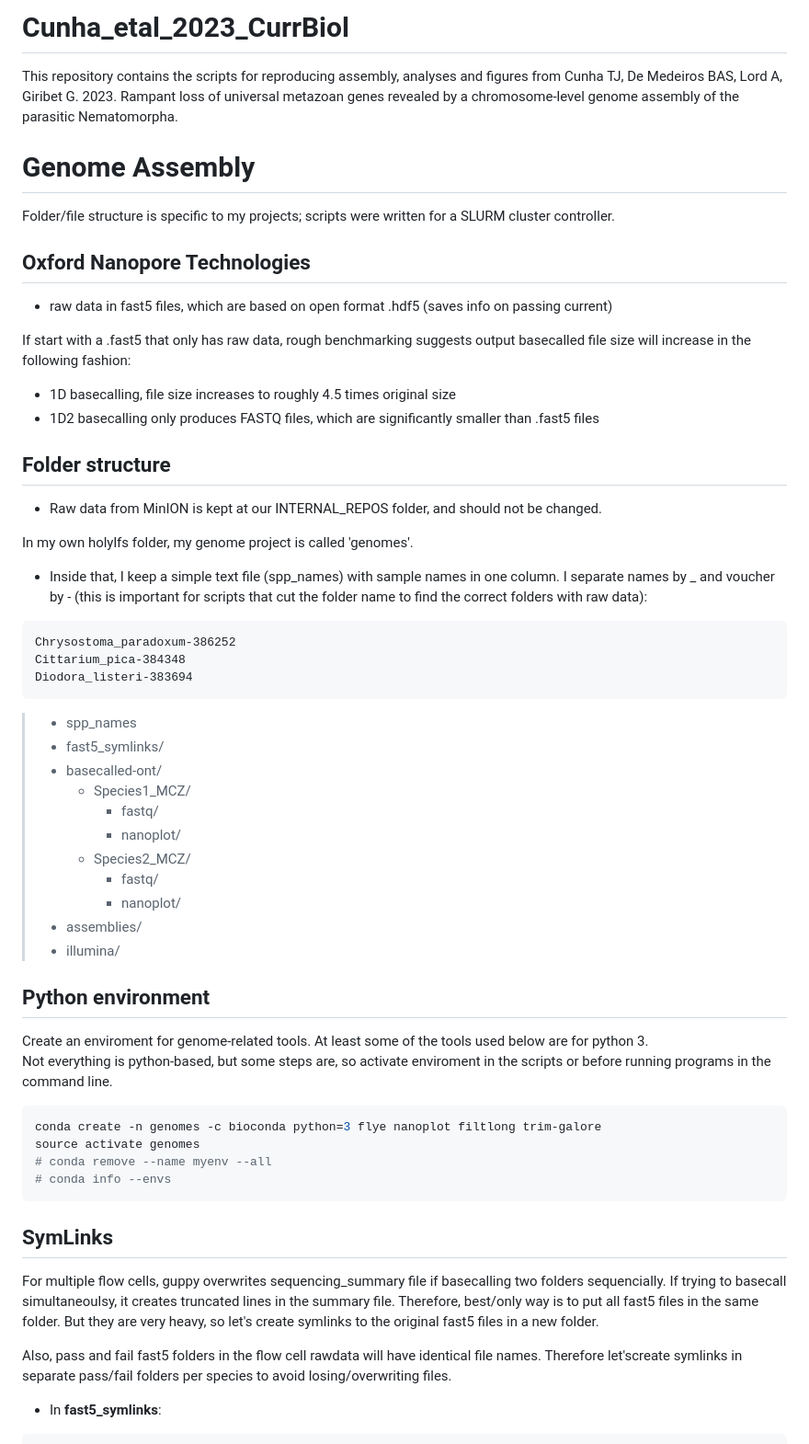
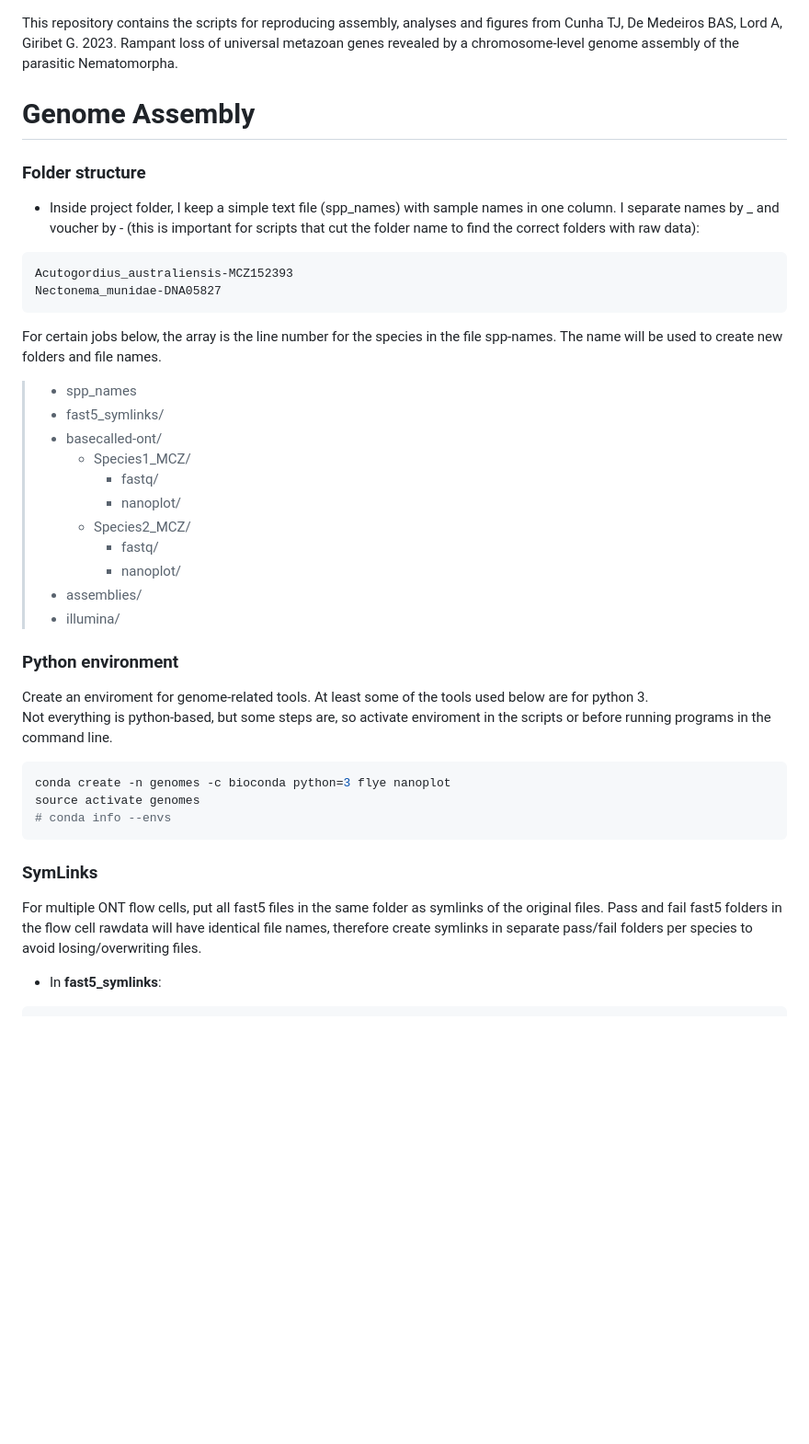
Before and after one commit to tauanajc/Cunha_etal_2023_CurrBiol, a Markdown page: README.md, the part around the change printed below. Shown: that part at 92% size. Drawn GitHub-style; blank space fills up the shorter version.

````diff
--- a/README.md
+++ b/README.md
@@ -1,31 +1,17 @@
-# Cunha_etal_2023_CurrBiol
-
 This repository contains the scripts for reproducing assembly, analyses and figures from Cunha TJ, De Medeiros BAS, Lord A, Giribet G. 2023. Rampant loss of universal metazoan genes revealed by a chromosome-level genome assembly of the parasitic Nematomorpha.
 
 # Genome Assembly
 
-Folder/file structure is specific to my projects; scripts were written for a SLURM cluster controller.
-
-## Oxford Nanopore Technologies
-
-- raw data in fast5 files, which are based on open format .hdf5 (saves info on passing current)
-
-If start with a .fast5 that only has raw data, rough benchmarking suggests output basecalled file size will increase in the following fashion:
-- 1D basecalling, file size increases to roughly 4.5 times original size
-- 1D2 basecalling only produces FASTQ files, which are significantly smaller than .fast5 files
-
-## Folder structure
-
-- Raw data from MinION is kept at our INTERNAL_REPOS folder, and should not be changed.
-
-In my own holylfs folder, my genome project is called 'genomes'.<br>
-- Inside that, I keep a simple text file (spp\_names) with sample names in one column. I separate names by \_ and voucher by - (this is important for scripts that cut the folder name to find the correct folders with raw data):
-
-```
-Chrysostoma_paradoxum-386252
-Cittarium_pica-384348
-Diodora_listeri-383694
-```
+### Folder structure
+
+- Inside project folder, I keep a simple text file (spp\_names) with sample names in one column. I separate names by \_ and voucher by - (this is important for scripts that cut the folder name to find the correct folders with raw data):
+
+```
+Acutogordius_australiensis-MCZ152393
+Nectonema_munidae-DNA05827
+```
+
+For certain jobs below, the array is the line number for the species in the file spp-names. The name will be used to create new folders and file names.
 
 >- spp_names
 >- fast5_symlinks/
@@ -39,22 +25,19 @@ Diodora_listeri-383694
 >- assemblies/
 >- illumina/
 
-## Python environment
+### Python environment
 
 Create an enviroment for genome-related tools. At least some of the tools used below are for python 3.<br>
 Not everything is python-based, but some steps are, so activate enviroment in the scripts or before running programs in the command line.
 ```bash
-conda create -n genomes -c bioconda python=3 flye nanoplot filtlong trim-galore
+conda create -n genomes -c bioconda python=3 flye nanoplot
 source activate genomes
-# conda remove --name myenv --all
 # conda info --envs
 ```
 
-## SymLinks
-
-For multiple flow cells, guppy overwrites sequencing_summary file if basecalling two folders sequencially. If trying to basecall simultaneoulsy, it creates truncated lines in the summary file. Therefore, best/only way is to put all fast5 files in the same folder. But they are very heavy, so let's create symlinks to the original fast5 files in a new folder.
-
-Also, pass and fail fast5 folders in the flow cell rawdata will have identical file names. Therefore let'screate symlinks in separate pass/fail folders per species to avoid losing/overwriting files.
+### SymLinks
+
+For multiple ONT flow cells, put all fast5 files in the same folder as symlinks of the original files. Pass and fail fast5 folders in the flow cell rawdata will have identical file names, therefore create symlinks in separate pass/fail folders per species to avoid losing/overwriting files.
 
 - In **fast5_symlinks**:
 ```bash
````
Also changed, not shown: other parts of README.md (+41 -99 lines).
